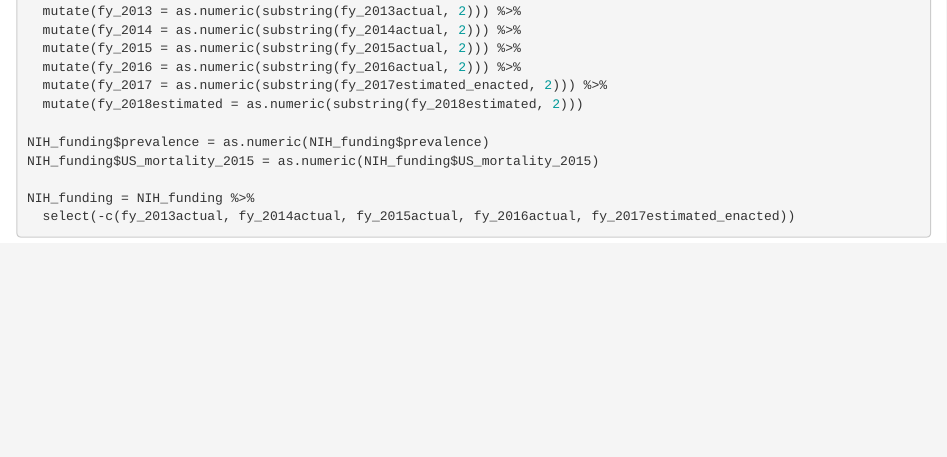
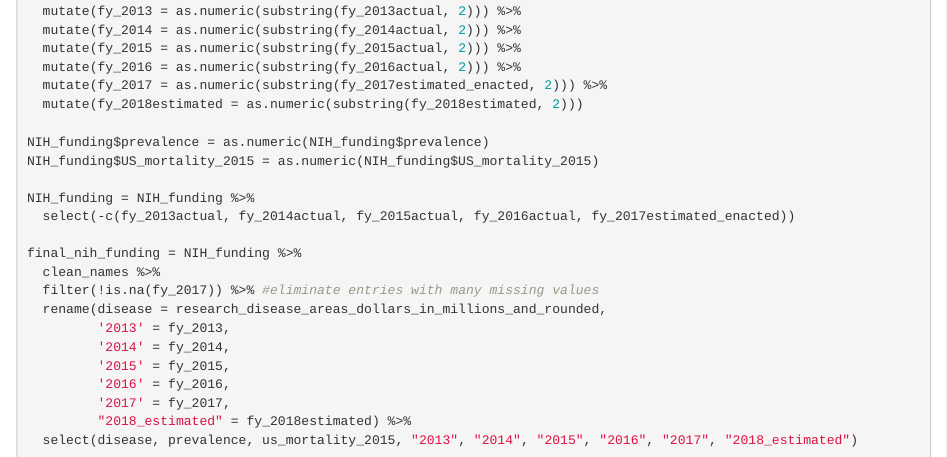
Before and after one commit to josiealford14/p8105_final_jmmm, an R Markdown document (p8105_final_jmmm.Rmd): the page in a window 1100 px wide, from 2070 px down. Rendered offline with R 4.5, knitr and Pandoc, with nearby package versions; the code chunks are not run, so their results and figures are left out; common packages that the code uses without loading them are loaded.

Commit message:
It looks great Manali. I just added a few finishing touches. Also thank you Muhire for your code.

```diff
--- a/p8105_final_jmmm.Rmd
+++ b/p8105_final_jmmm.Rmd
@@ -115,3 +115,15 @@ NIH_funding$US_mortality_2015 = as.numeric(NIH_funding$US_mortality_2015)
 
 NIH_funding = NIH_funding %>%
   select(-c(fy_2013actual, fy_2014actual, fy_2015actual, fy_2016actual, fy_2017estimated_enacted))
+
+final_nih_funding = NIH_funding %>%
+  clean_names %>%
+  filter(!is.na(fy_2017)) %>% #eliminate entries with many missing values
+  rename(disease = research_disease_areas_dollars_in_millions_and_rounded,
+         '2013' = fy_2013,
+         '2014' = fy_2014,
+         '2015' = fy_2015,
+         '2016' = fy_2016,
+         '2017' = fy_2017,
+         "2018_estimated" = fy_2018estimated) %>%
+  select(disease, prevalence, us_mortality_2015, "2013", "2014", "2015", "2016", "2017", "2018_estimated")
```
